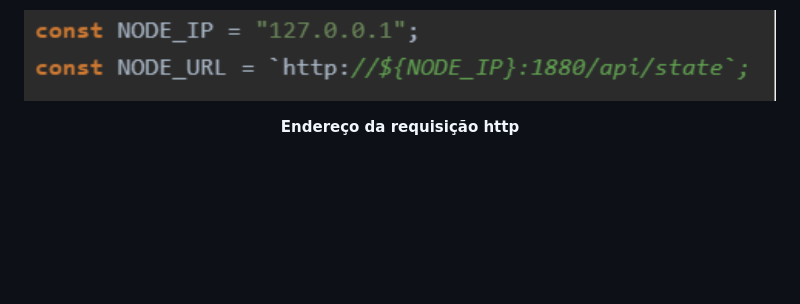
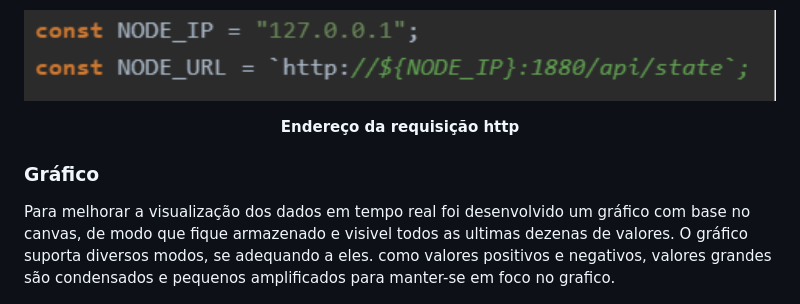
Before and after one commit to AlvaroLHBremm/Nexus-Website, a Markdown page: README.md, the part around one of its changes. Rendered like a GitHub page; blank space fills up the shorter version.

```diff
--- a/README.md
+++ b/README.md
@@ -28,6 +28,10 @@ Ambos arquivos `index.php` e `upload.php` realizam requisições javascript por
 
 <p align="center"> <img src="figs/url_fetch.png" alt="diagrama" width="100%"></p>
 <p align="center"><b>Endereço da requisição http</b></p>
+
+### Gráfico
+
+Para melhorar a visualização dos dados em tempo real foi desenvolvido um gráfico com base no canvas, de modo que fique armazenado e visivel todos as ultimas dezenas de valores. O gráfico suporta diversos modos, se adequando a eles. como valores positivos e negativos, valores grandes são condensados e pequenos amplificados para manter-se em foco no grafico.
 
 <p align="center"> <img src="figs/fluxograma.png" alt="diagrama" width="500"></p>
 <p align="center"><b>Fluxograma do website</b></p>
```
Also changed, not shown: other parts of README.md (+1 -1 lines).
